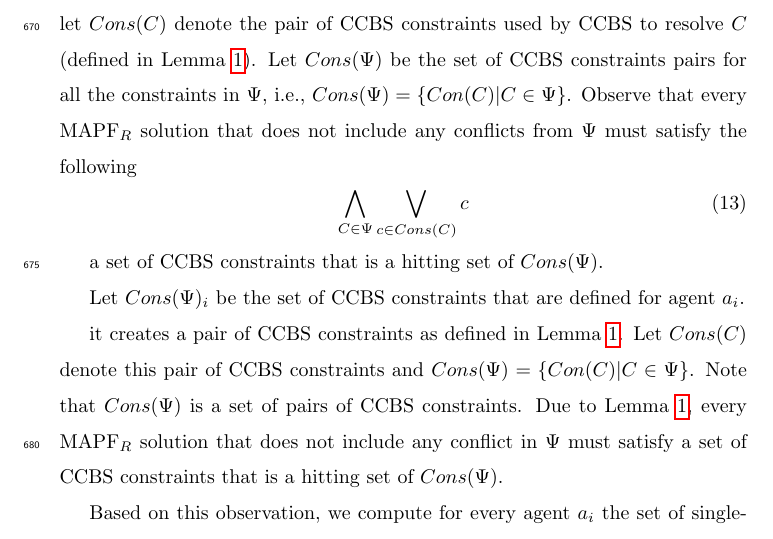
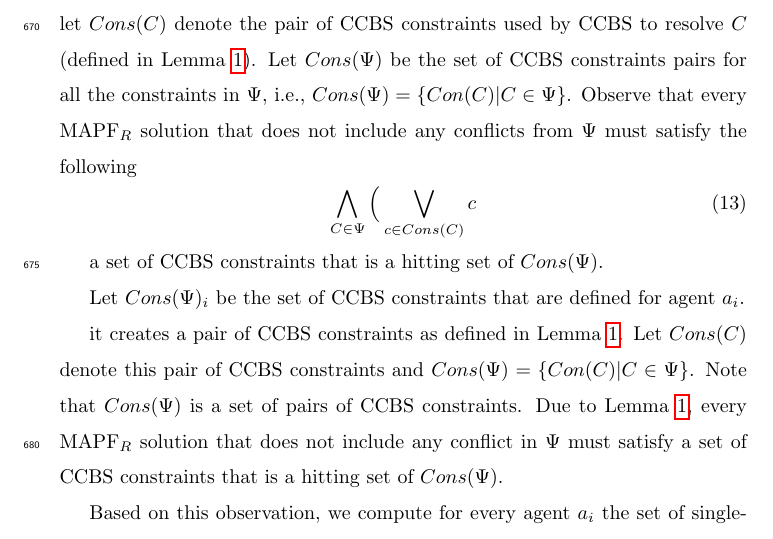
Before and after one commit to ronistern/Continuous-Time-MAPF---AIJ-paper, a LaTeX paper (main.tex): part of page 28 of 52, cut so that both start at the same text. Compiled offline with pdfLaTeX.

Commit message:
txs auto checkin

```diff
--- a/main.tex
+++ b/main.tex
@@ -1321,7 +1321,7 @@ constraints used by \ccbs to resolve $C$ (defined in Lemma~\ref{lem:sound}).
 Let $Cons(\Psi)$ be the set of \ccbs constraints pairs for all the constraints in $\Psi$, i.e., $Cons(\Psi)=\{ Con(C) | C\in \Psi \}$.
 Observe that every \mapfr solution that does not include any conflicts from $\Psi$ must satisfy the following
 \begin{equation}
-\bigwedge_{C\in \Psi} \bigvee_{c\in Cons(C)} c
+\bigwedge_{C\in \Psi} \Big(\bigvee_{c\in Cons(C)} c
 \end{equation}
 
 a set of \ccbs constraints that is a hitting set of $Cons(\Psi)$.
```
